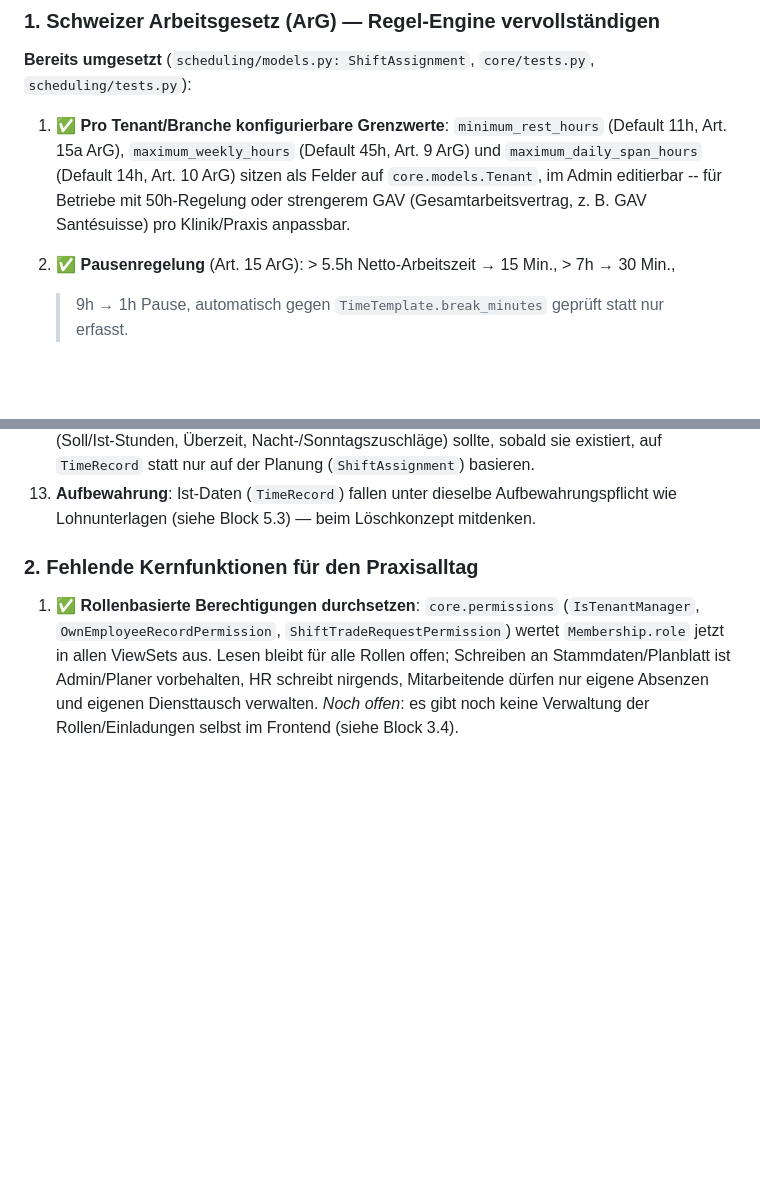
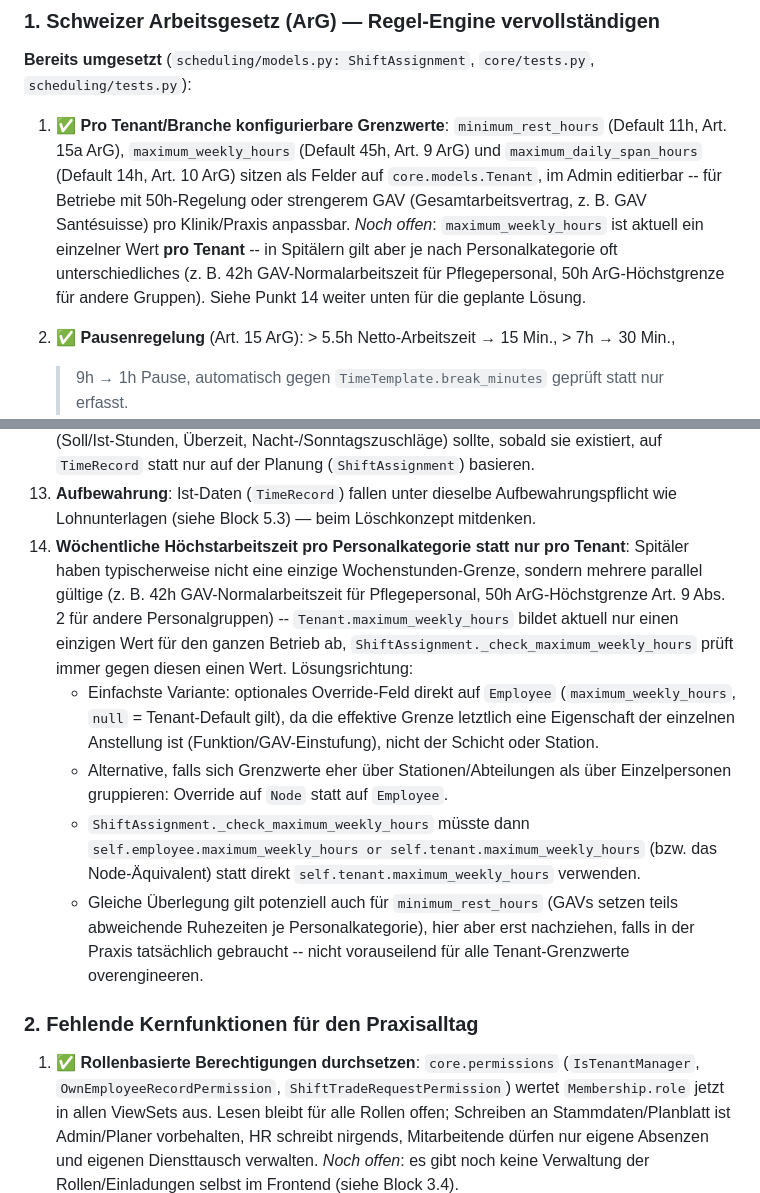
Before and after one commit to plumped/dienstplan_saas, a Markdown page: README.md, 2 parts joined by grey strips. GitHub-like rendering; blank space fills up the shorter version.

Commit message:
README: Personalkategorie-abhängige Wochenhöchstarbeitszeit als Task ergänzt
Spitäler haben oft mehrere parallel gültige Wochenstunden-Grenzen (z. B.
42h GAV-Normalarbeitszeit vs. 50h ArG-Höchstgrenze je nach Personal-
kategorie), aktuell bildet Tenant.maximum_weekly_hours nur einen einzigen
Wert für den ganzen Betrieb ab. Block 1.1 als teilweise/eingeschränkt
markiert, Block 1.14 mit Lösungsrichtung (Override auf Employee oder Node)
ergänzt -- noch keine Umsetzung.

Co-Authored-By: Claude Sonnet 5 <noreply@anthropic.com>
Claude-Session: https://claude.ai/code/session_01FBgGToDsUkoSDUet8wYrZG

```diff
--- a/README.md
+++ b/README.md
@@ -181,7 +181,10 @@ nutzen, bezahlen und rechtlich unbedenklich betreiben kann.
    Art. 15a ArG), `maximum_weekly_hours` (Default 45h, Art. 9 ArG) und `maximum_daily_span_hours`
    (Default 14h, Art. 10 ArG) sitzen als Felder auf `core.models.Tenant`, im Admin editierbar --
    für Betriebe mit 50h-Regelung oder strengerem GAV (Gesamtarbeitsvertrag, z. B. GAV
-   Santésuisse) pro Klinik/Praxis anpassbar.
+   Santésuisse) pro Klinik/Praxis anpassbar. *Noch offen*: `maximum_weekly_hours` ist aktuell ein
+   einzelner Wert **pro Tenant** -- in Spitälern gilt aber je nach Personalkategorie oft
+   unterschiedliches (z. B. 42h GAV-Normalarbeitszeit für Pflegepersonal, 50h ArG-Höchstgrenze für
+   andere Gruppen). Siehe Punkt 14 weiter unten für die geplante Lösung.
 2. ✅ **Pausenregelung** (Art. 15 ArG): > 5.5h Netto-Arbeitszeit → 15 Min., > 7h → 30 Min.,
    > 9h → 1h Pause, automatisch gegen `TimeTemplate.break_minutes` geprüft statt nur erfasst.
 3. ✅ **Tägliche Höchstarbeitszeit inkl. Pausen** (Art. 10 ArG: Tagesspanne max.
@@ -279,6 +282,24 @@ nutzen, bezahlen und rechtlich unbedenklich betreiben kann.
     `TimeRecord` statt nur auf der Planung (`ShiftAssignment`) basieren.
 13. **Aufbewahrung**: Ist-Daten (`TimeRecord`) fallen unter dieselbe Aufbewahrungspflicht wie
     Lohnunterlagen (siehe Block 5.3) — beim Löschkonzept mitdenken.
+14. **Wöchentliche Höchstarbeitszeit pro Personalkategorie statt nur pro Tenant**: Spitäler haben
+    typischerweise nicht eine einzige Wochenstunden-Grenze, sondern mehrere parallel gültige (z. B.
+    42h GAV-Normalarbeitszeit für Pflegepersonal, 50h ArG-Höchstgrenze Art. 9 Abs. 2 für andere
+    Personalgruppen) -- `Tenant.maximum_weekly_hours` bildet aktuell nur einen einzigen Wert für
+    den ganzen Betrieb ab, `ShiftAssignment._check_maximum_weekly_hours` prüft immer gegen diesen
+    einen Wert. Lösungsrichtung:
+    - Einfachste Variante: optionales Override-Feld direkt auf `Employee`
+      (`maximum_weekly_hours`, `null` = Tenant-Default gilt), da die effektive Grenze letztlich
+      eine Eigenschaft der einzelnen Anstellung ist (Funktion/GAV-Einstufung), nicht der Schicht
+      oder Station.
+    - Alternative, falls sich Grenzwerte eher über Stationen/Abteilungen als über Einzelpersonen
+      gruppieren: Override auf `Node` statt auf `Employee`.
+    - `ShiftAssignment._check_maximum_weekly_hours` müsste dann `self.employee.maximum_weekly_hours
+      or self.tenant.maximum_weekly_hours` (bzw. das Node-Äquivalent) statt direkt
+      `self.tenant.maximum_weekly_hours` verwenden.
+    - Gleiche Überlegung gilt potenziell auch für `minimum_rest_hours` (GAVs setzen teils
+      abweichende Ruhezeiten je Personalkategorie), hier aber erst nachziehen, falls in der Praxis
+      tatsächlich gebraucht -- nicht vorauseilend für alle Tenant-Grenzwerte overengineeren.
 
 ### 2. Fehlende Kernfunktionen für den Praxisalltag
 
```
